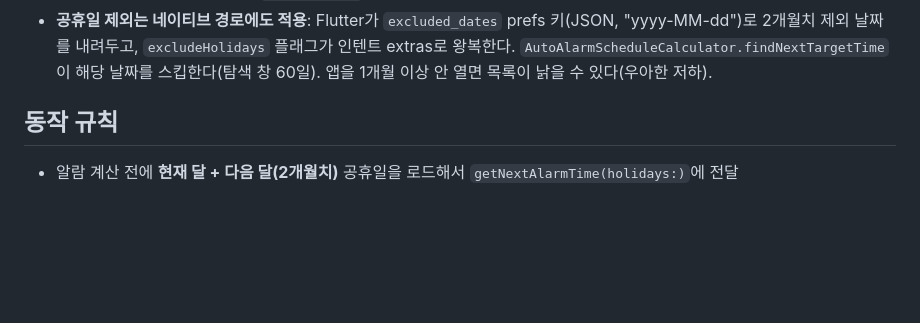
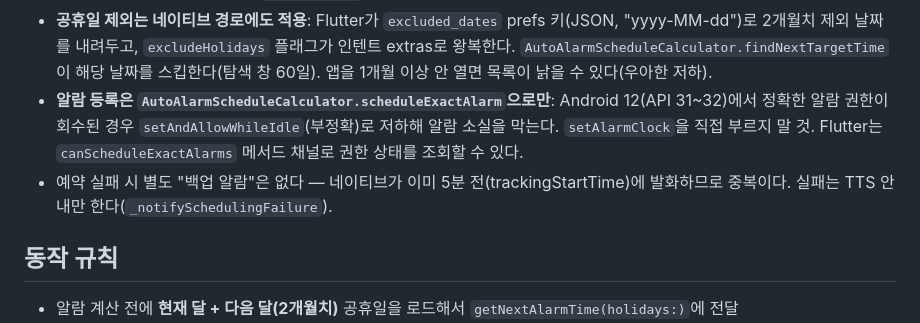
Before and after one commit to maskelog/Daegu_bus_flutter_app, a Markdown page: docs/topics/auto-alarm.md, the part around the change. Rendered like a GitHub page; blank space fills up the shorter version.

```diff
--- a/docs/topics/auto-alarm.md
+++ b/docs/topics/auto-alarm.md
@@ -52,6 +52,12 @@
   "yyyy-MM-dd")로 2개월치 제외 날짜를 내려두고, `excludeHolidays` 플래그가 인텐트
   extras로 왕복한다. `AutoAlarmScheduleCalculator.findNextTargetTime`이 해당 날짜를
   스킵한다(탐색 창 60일). 앱을 1개월 이상 안 열면 목록이 낡을 수 있다(우아한 저하).
+- **알람 등록은 `AutoAlarmScheduleCalculator.scheduleExactAlarm`으로만**: Android
+  12(API 31~32)에서 정확한 알람 권한이 회수된 경우 `setAndAllowWhileIdle`(부정확)로
+  저하해 알람 소실을 막는다. `setAlarmClock`을 직접 부르지 말 것. Flutter는
+  `canScheduleExactAlarms` 메서드 채널로 권한 상태를 조회할 수 있다.
+- 예약 실패 시 별도 "백업 알람"은 없다 — 네이티브가 이미 5분 전(trackingStartTime)에
+  발화하므로 중복이다. 실패는 TTS 안내만 한다(`_notifySchedulingFailure`).
 
 ## 동작 규칙
 
```
Also changed, not shown: docs/devlog.md (+23 -0 lines).
